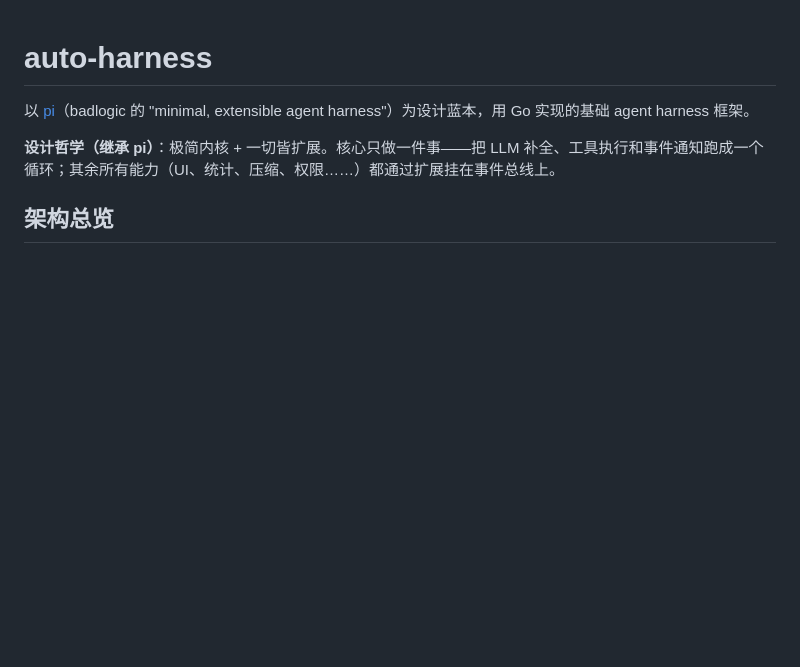
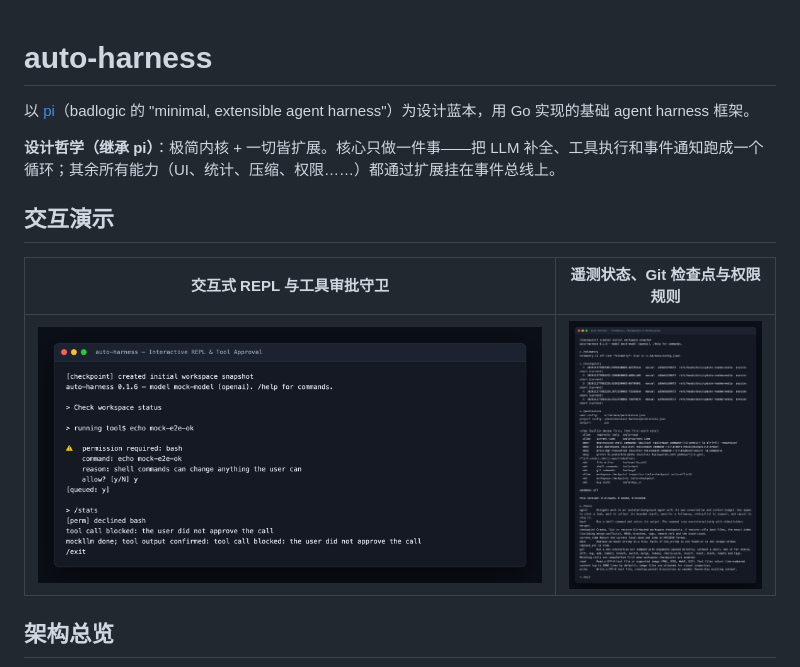
Before and after one commit to NanQiaoMi/auto-harness, a Markdown page: README.md, the part around one of its changes. GitHub-like rendering; pictures changed too: docs/images/cli-commands-telemetry.png (added), docs/images/cli-repl-approval.png (added); blank space fills up the shorter version.

Commit message:
docs(readme): add CLI/TUI interaction screenshots and architecture diagram

```diff
--- a/README.md
+++ b/README.md
@@ -4,4 +4,10 @@
 
 **设计哲学（继承 pi）**：极简内核 + 一切皆扩展。核心只做一件事——把 LLM 补全、工具执行和事件通知跑成一个循环；其余所有能力（UI、统计、压缩、权限……）都通过扩展挂在事件总线上。
 
+## 交互演示
+
+| 交互式 REPL 与工具审批守卫 | 遥测状态、Git 检查点与权限规则 |
+| :---: | :---: |
+| ![auto-harness REPL 与工具审批](docs/images/cli-repl-approval.png) | ![auto-harness 遥测与权限检查](docs/images/cli-commands-telemetry.png) |
+
 ## 架构总览
```
Also changed, not shown: other parts of README.md (+13 -0 lines).
